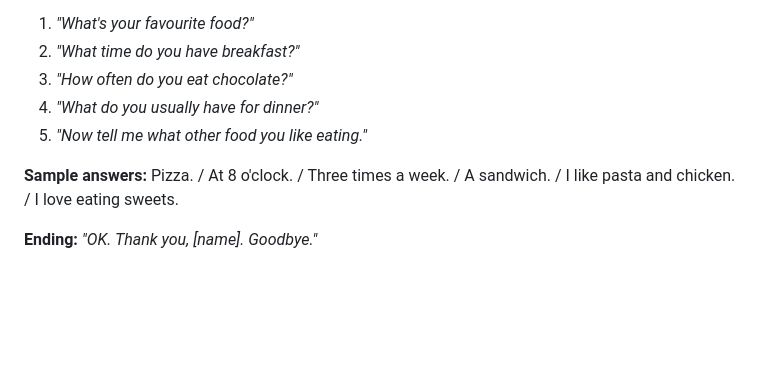
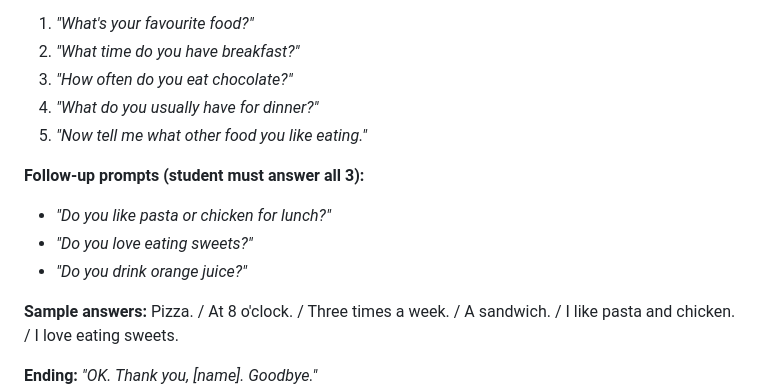
Before and after one commit to majingtao/agent, a Markdown page: flyers-A2-Speaking/question-bank.md, the part around one of its changes. GitHub-like rendering; blank space fills up the shorter version.

```diff
--- a/flyers-A2-Speaking/question-bank.md
+++ b/flyers-A2-Speaking/question-bank.md
@@ -536,6 +553,11 @@ At the start of every session, run **Part 0** (warm-up + test selection), then p
 4. *"What do you usually have for dinner?"*
 5. *"Now tell me what other food you like eating."*
 
+**Follow-up prompts (student must answer all 3):**
+- *"Do you like pasta or chicken for lunch?"*
+- *"Do you love eating sweets?"*
+- *"Do you drink orange juice?"*
+
 **Sample answers:** Pizza. / At 8 o'clock. / Three times a week. / A sandwich. / I like pasta and chicken. / I love eating sweets.
 
 **Ending:** *"OK. Thank you, [name]. Goodbye."*
```
Also changed, not shown: other parts of flyers-A2-Speaking/question-bank.md (+17 -0 lines), flyers-A2-Speaking/examiner-instructions.md (+8 -9 lines).
